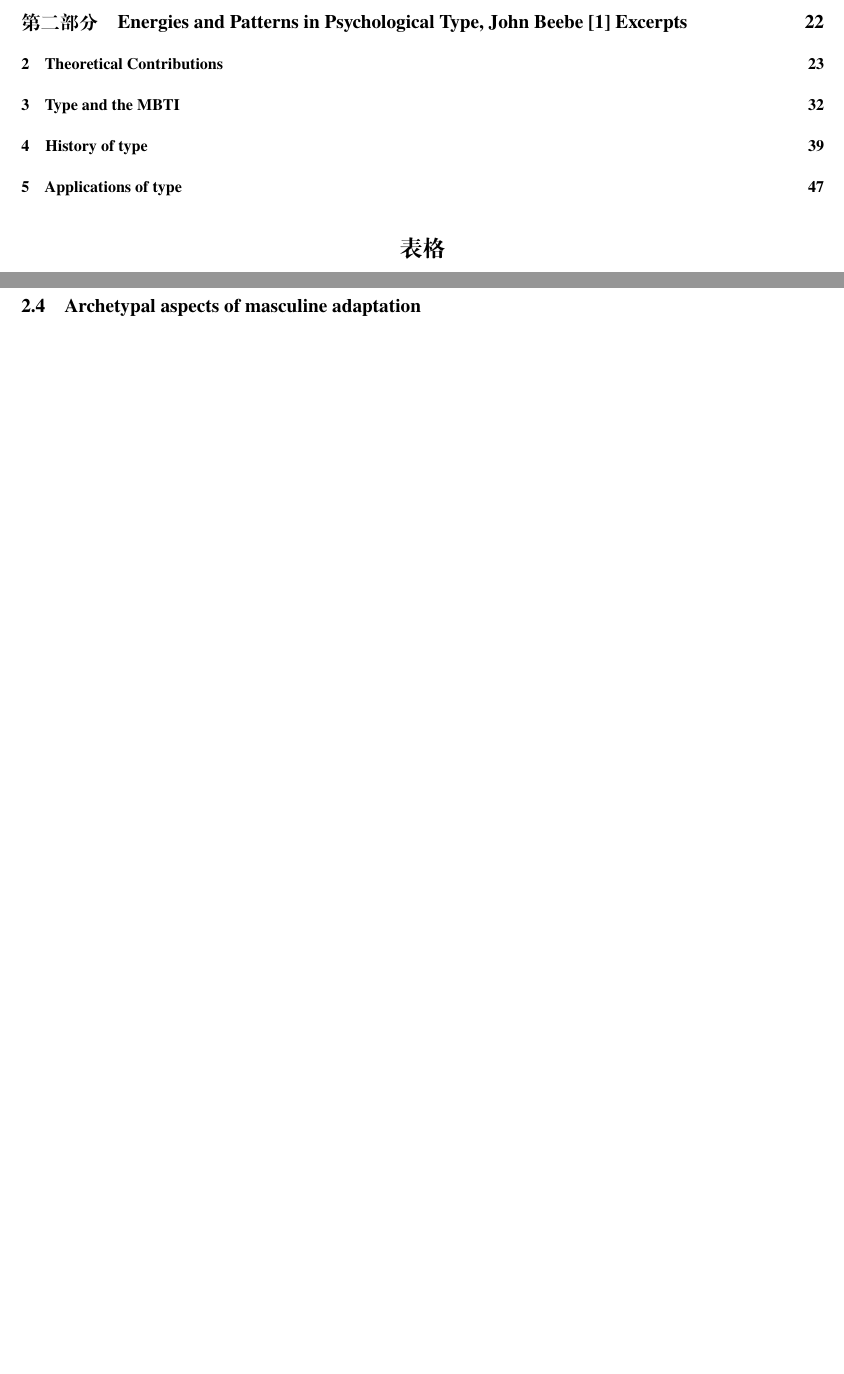
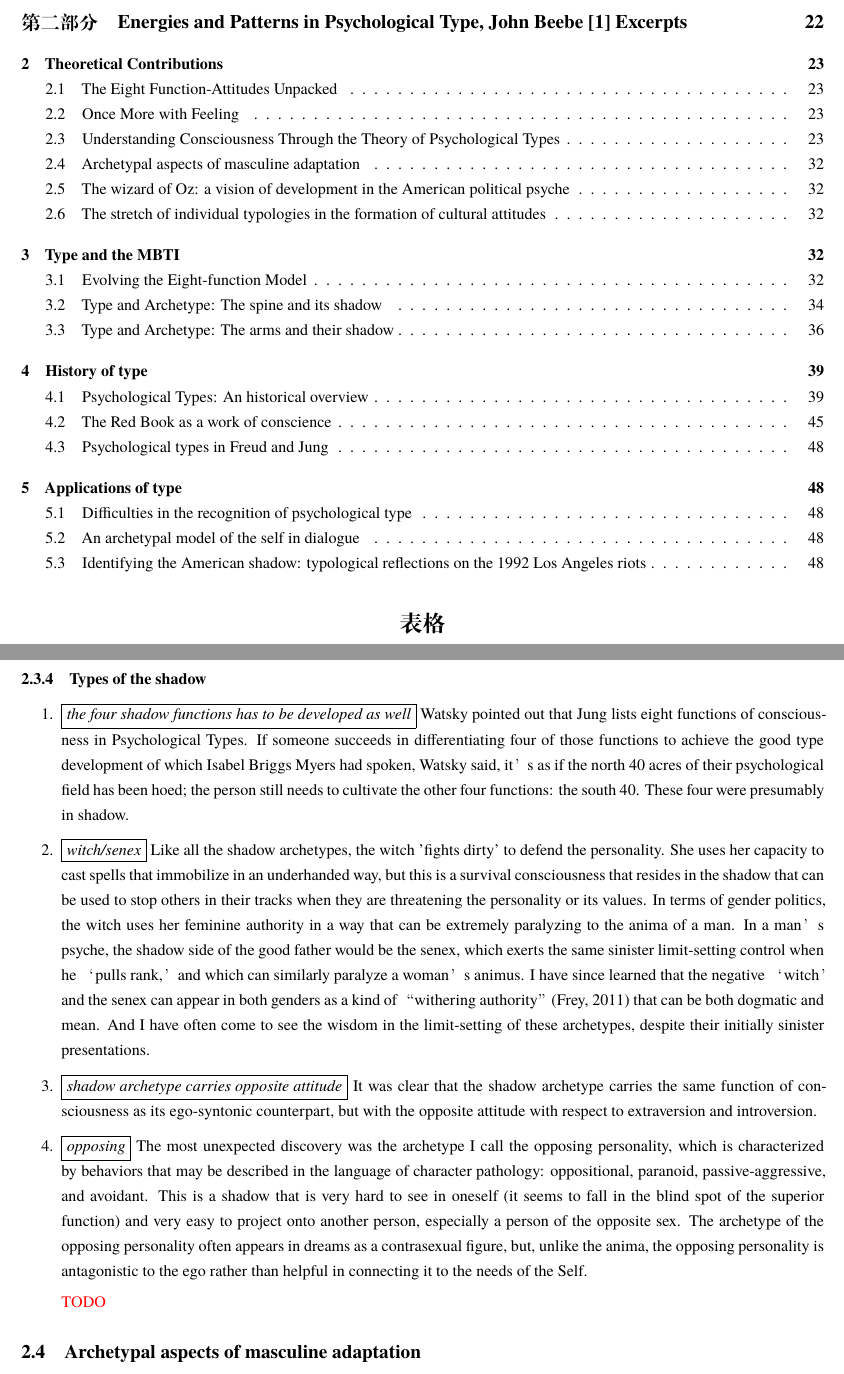
Before and after one commit to cdluminate/MyNotes, a LaTeX document (jungian.tex, which reads src/beebe.tex): two parts of pages 1 and 32 of 48 before the commit and two parts of pages 1 and 32 of 49 after it, joined at a grey line, cut so that both start at the same text, the shorter picture padded with empty space. Compiled offline with XeLaTeX; a missing font is replaced by an installed copy or a similar font.

Commit message:
beebe: update

```diff
--- a/jungian.tex
+++ b/jungian.tex
@@ -20,6 +20,7 @@
 \usepackage{xcolor}
 \usepackage{fontspec}
 \usepackage{enumitem}
+\usepackage{marginnote}
 
 \usepackage{tikz}
 \usetikzlibrary{positioning, shapes, backgrounds, calc}
@@ -47,7 +48,7 @@
 \newcolumntype{L}[1]{>{\raggedright\arraybackslash}p{#1}}
 \newcolumntype{C}[1]{>{\centering\arraybackslash}p{#1}}
 
-\setcounter{tocdepth}{1}
+\setcounter{tocdepth}{2}
 
 \begin{document}
 
--- a/src/beebe.tex
+++ b/src/beebe.tex
@@ -635,8 +635,57 @@
 substituting other functions out of a need to satisfy or defend against the
 type demands of an environment that is not facilitative of individuation.
 
-
-\end{itemize}
+\end{itemize}
+
+\subsubsection{Types of the shadow}
+
+\begin{enumerate}
+
+    \item \fbox{\it the four shadow functions has to be developed as well}
+        Watsky pointed out that Jung lists eight functions of consciousness in
+        Psychological Types. If someone succeeds in differentiating four of
+        those functions to achieve the good type development of which Isabel
+        Briggs Myers had spoken, Watsky said, it’s as if the north 40 acres of
+        their psychological field has been hoed; the person still needs to
+        cultivate the other four functions: the south 40. These four were
+        presumably in shadow.
+
+    \item \fbox{\it witch/senex} Like all the shadow archetypes, the witch
+        'fights dirty' to defend the personality. She uses her capacity to cast
+        spells that immobilize in an underhanded way, but this is a survival
+        consciousness that resides in the shadow that can be used to stop
+        others in their tracks when they are threatening the personality or its
+        values. In terms of gender politics, the witch uses her feminine
+        authority in a way that can be extremely paralyzing to the anima of a
+        man. In a man’s psyche, the shadow side of the good father would be the
+        senex, which exerts the same sinister limit-setting control when he
+        ‘pulls rank,’ and which can similarly paralyze a woman’s animus. I have
+        since learned that the negative ‘witch’ and the senex can appear in
+        both genders as a kind of “withering authority” (Frey, 2011) that can
+        be both dogmatic and mean. And I have often come to see the wisdom in
+        the limit-setting of these archetypes, despite their initially sinister
+        presentations.
+
+    \item \fbox{\it shadow archetype carries opposite attitude} It was clear
+        that the shadow archetype carries the same function of consciousness as
+        its ego-syntonic counterpart, but with the opposite attitude with
+        respect to extraversion and introversion.
+
+    \item \fbox{\it opposing} The most unexpected discovery was the archetype I
+        call the opposing personality, which is characterized by behaviors that
+        may be described in the language of character pathology: oppositional,
+        paranoid, passive-aggressive, and avoidant. This is a shadow that is
+        very hard to see in oneself (it seems to fall in the blind spot of the
+        superior function) and very easy to project onto another person,
+        especially a person of the opposite sex. The archetype of the opposing
+        personality often appears in dreams as a contrasexual figure, but,
+        unlike the anima, the opposing personality is antagonistic to the ego
+        rather than helpful in connecting it to the needs of the Self.
+
+    \textcolor{red}{TODO}
+
+
+\end{enumerate}
 
 
 \subsection{Archetypal aspects of masculine adaptation}
```
